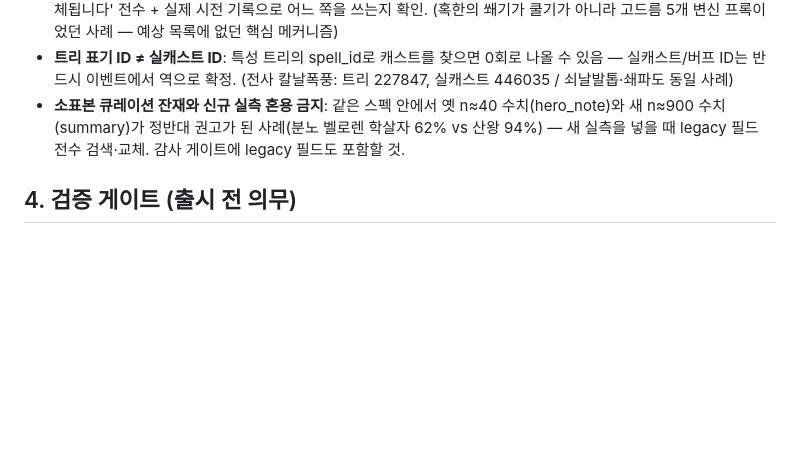
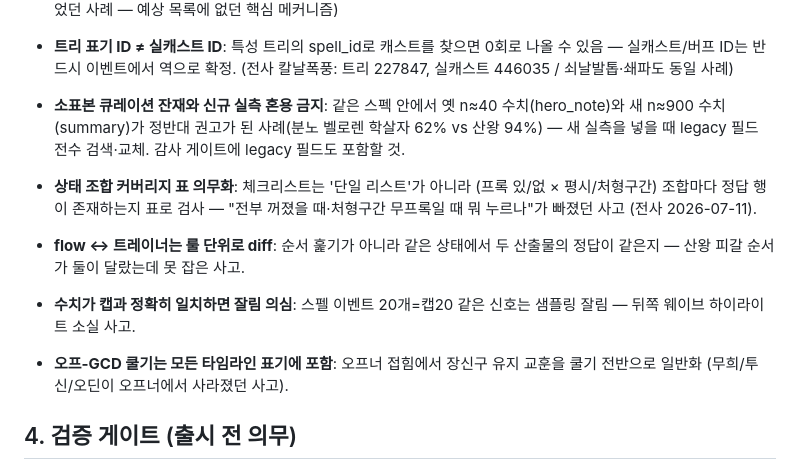
Before and after one commit to smk90402-wq/WowAnalyzer, a Markdown page: GUIDE_PLAYBOOK.md, the part around the change. GitHub-like rendering; blank space fills up the shorter version.

Commit message:
Playbook: four systemic gaps from warrior guide review
State-combination coverage table, flow-vs-trainer rule diff, cap-equality
smell, off-GCD cooldowns in every timeline.

Co-Authored-By: Claude Fable 5 <noreply@anthropic.com>

```diff
--- a/GUIDE_PLAYBOOK.md
+++ b/GUIDE_PLAYBOOK.md
@@ -47,6 +47,11 @@
 - **트리 표기 ID ≠ 실캐스트 ID**: 특성 트리의 spell_id로 캐스트를 찾으면 0회로 나올 수 있음 — 실캐스트/버프 ID는 반드시 이벤트에서 역으로 확정. (전사 칼날폭풍: 트리 227847, 실캐스트 446035 / 쇠날발톱·쇄파도 동일 사례)
 - **소표본 큐레이션 잔재와 신규 실측 혼용 금지**: 같은 스펙 안에서 옛 n≈40 수치(hero_note)와 새 n≈900 수치(summary)가 정반대 권고가 된 사례(분노 벨로렌 학살자 62% vs 산왕 94%) — 새 실측을 넣을 때 legacy 필드 전수 검색·교체. 감사 게이트에 legacy 필드도 포함할 것.
 
+- **상태 조합 커버리지 표 의무화**: 체크리스트는 '단일 리스트'가 아니라 (프록 있/없 × 평시/처형구간) 조합마다 정답 행이 존재하는지 표로 검사 — "전부 꺼졌을 때·처형구간 무프록일 때 뭐 누르나"가 빠졌던 사고 (전사 2026-07-11).
+- **flow ↔ 트레이너는 룰 단위로 diff**: 순서 훑기가 아니라 같은 상태에서 두 산출물의 정답이 같은지 — 산왕 피갈 순서가 둘이 달랐는데 못 잡은 사고.
+- **수치가 캡과 정확히 일치하면 잘림 의심**: 스펠 이벤트 20개=캡20 같은 신호는 샘플링 잘림 — 뒤쪽 웨이브 하이라이트 소실 사고.
+- **오프-GCD 쿨기는 모든 타임라인 표기에 포함**: 오프너 접힘에서 장신구 유지 교훈을 쿨기 전반으로 일반화 (무희/투신/오딘이 오프너에서 사라졌던 사고).
+
 ## 4. 검증 게이트 (출시 전 의무)
 
 1. **체크리스트 ↔ 문제풀이(rotgame.js) 룰 대조** — 트레이너가 실행 가능한 정답지. (냉법 초안에서 순서 오류 5건 적발)
```
